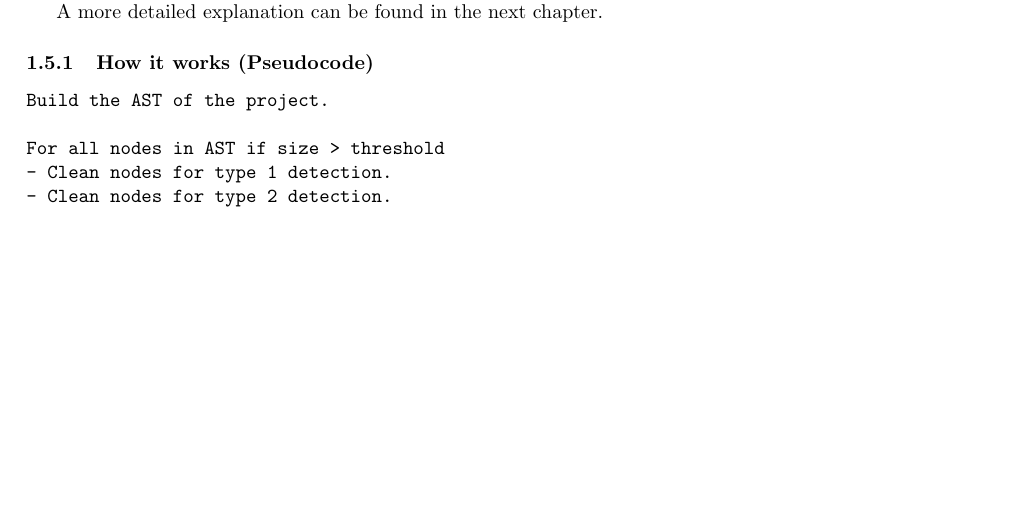
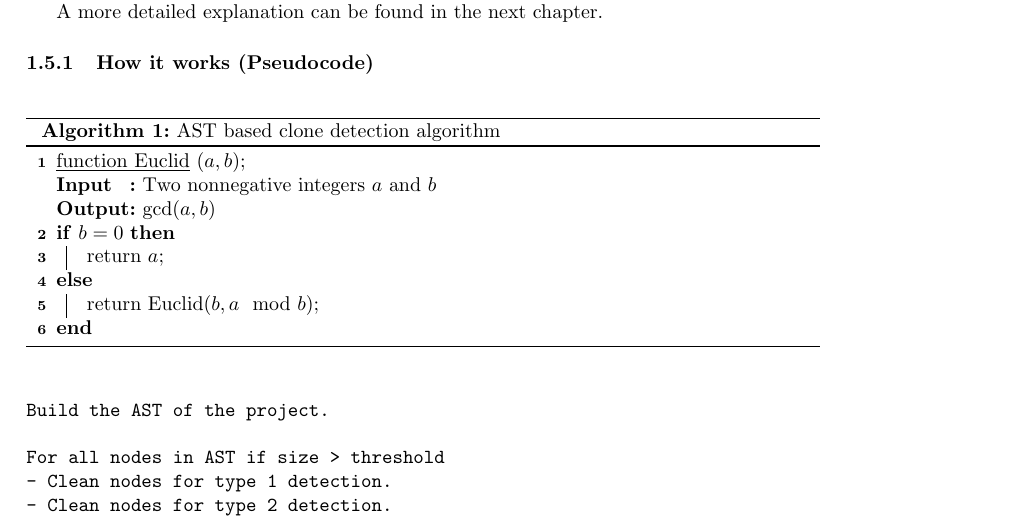
Before and after one commit to piotrkosytorz/software-architecture, a LaTeX document (reports/series2/main.tex): part of page 2 of 3, cut so that both start at the same text, the shorter picture padded with empty space. The pictures show the PDF file reports/series2/main.pdf that the author committed with the source.

Commit message:
report changes

```diff
--- a/reports/series2/main.tex
+++ b/reports/series2/main.tex
@@ -147,8 +149,25 @@ messed up the matching because every location was unique.
 A more detailed explanation can be found in the next chapter.
 
 
-\subsubsection{How it works
-(Pseudocode)}
+\subsubsection{How it works (Pseudocode)}
+
+
+\begin{algorithm}
+    \SetKwInOut{Input}{Input}
+    \SetKwInOut{Output}{Output}
+
+    \underline{function Euclid} $(a,b)$\;
+    \Input{Two nonnegative integers $a$ and $b$}
+    \Output{$\gcd(a,b)$}
+    \eIf{$b=0$}
+      {
+        return $a$\;
+      }
+      {
+        return Euclid$(b,a\mod b)$\;
+      }
+    \caption{AST based clone detection algorithm}
+\end{algorithm}
 
 \begin{verbatim}
 Build the AST of the project.
```
Also changed, not shown: reports/series2/main.pdf, reports/series2/main.tex (2 more changed lines), 4 other files.
